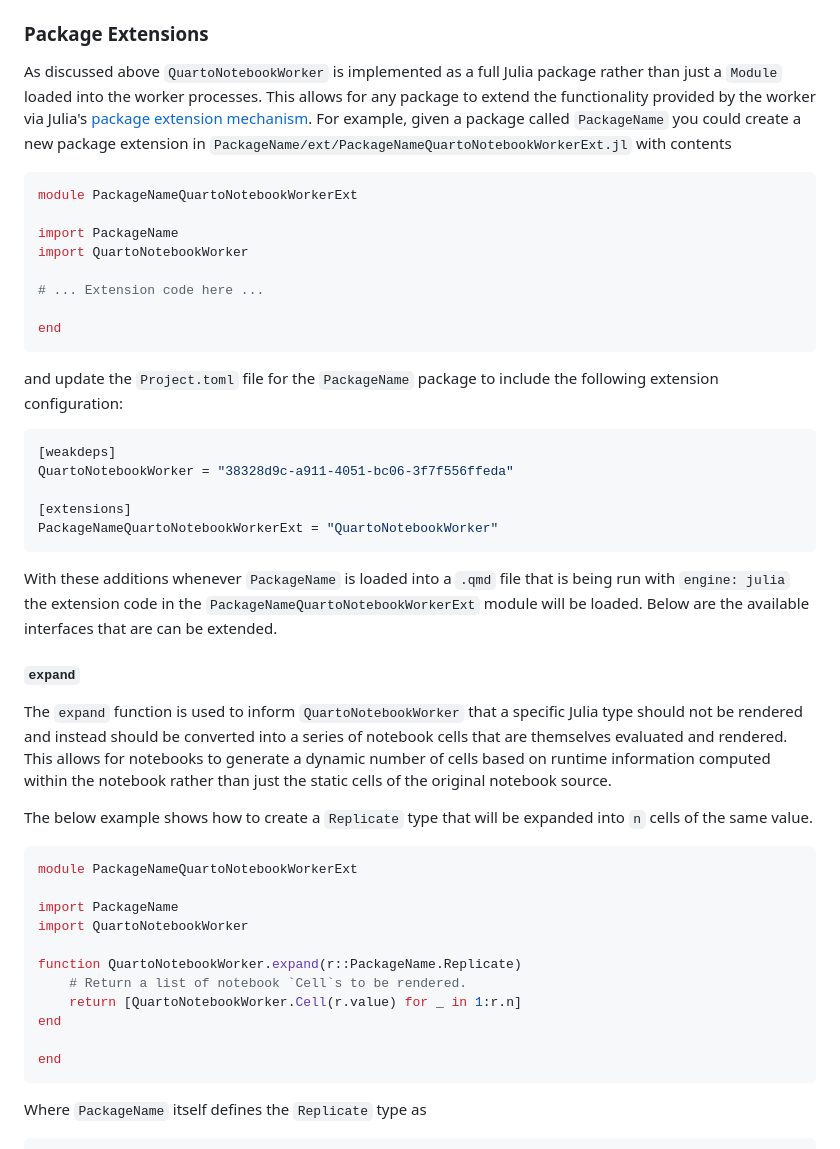
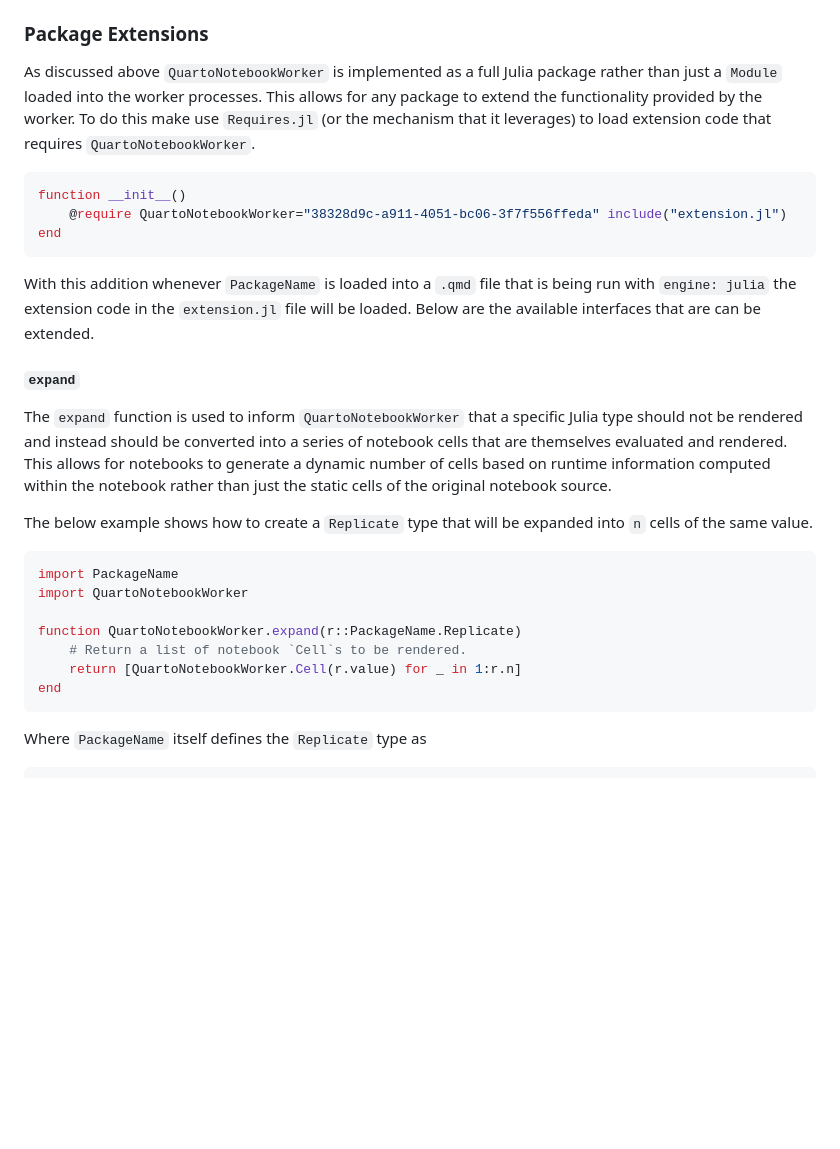
Before and after one commit to PumasAI/QuartoNotebookRunner.jl, a Markdown page: README.md, the part around the change. Rendered like a GitHub page; blank space fills up the shorter version.

Commit message:
Document using `Requires.jl` for extending in 3rd-party packages (#146)

````diff
--- a/README.md
+++ b/README.md
@@ -129,39 +129,19 @@ method of the extension that run at different points during notebook execution.
 
 As discussed above `QuartoNotebookWorker` is implemented as a full Julia package
 rather than just a `Module` loaded into the worker processes. This allows for
-any package to extend the functionality provided by the worker via Julia's
-[package extension mechanism][package-extensions]. For example, given a package
-called `PackageName` you could create a new package extension in
-`PackageName/ext/PackageNameQuartoNotebookWorkerExt.jl` with contents
-
-[package-extensions]: https://pkgdocs.julialang.org/v1/creating-packages/#Conditional-loading-of-code-in-packages-(Extensions)
+any package to extend the functionality provided by the worker. To do this make
+use `Requires.jl` (or the mechanism that it leverages) to load extension code
+that requires `QuartoNotebookWorker`.
 
 ```julia
-module PackageNameQuartoNotebookWorkerExt
-
-import PackageName
-import QuartoNotebookWorker
-
-# ... Extension code here ...
-
+function __init__()
+    @require QuartoNotebookWorker="38328d9c-a911-4051-bc06-3f7f556ffeda" include("extension.jl")
 end
 ```
 
-and update the `Project.toml` file for the `PackageName` package to include the
-following extension configuration:
-
-```toml
-[weakdeps]
-QuartoNotebookWorker = "38328d9c-a911-4051-bc06-3f7f556ffeda"
-
-[extensions]
-PackageNameQuartoNotebookWorkerExt = "QuartoNotebookWorker"
-```
-
-With these additions whenever `PackageName` is loaded into a `.qmd` file that is
-being run with `engine: julia` the extension code in the
-`PackageNameQuartoNotebookWorkerExt` module will be loaded. Below are the
-available interfaces that are can be extended.
+With this addition whenever `PackageName` is loaded into a `.qmd` file that is
+being run with `engine: julia` the extension code in the `extension.jl` file
+will be loaded. Below are the available interfaces that are can be extended.
 
 #### `expand`
 
@@ -176,16 +156,12 @@ The below example shows how to create a `Replicate` type that will be expanded
 into `n` cells of the same value.
 
 ```julia
-module PackageNameQuartoNotebookWorkerExt
-
 import PackageName
 import QuartoNotebookWorker
 
 function QuartoNotebookWorker.expand(r::PackageName.Replicate)
     # Return a list of notebook `Cell`s to be rendered.
     return [QuartoNotebookWorker.Cell(r.value) for _ in 1:r.n]
-end
-
 end
 ```
 
````
